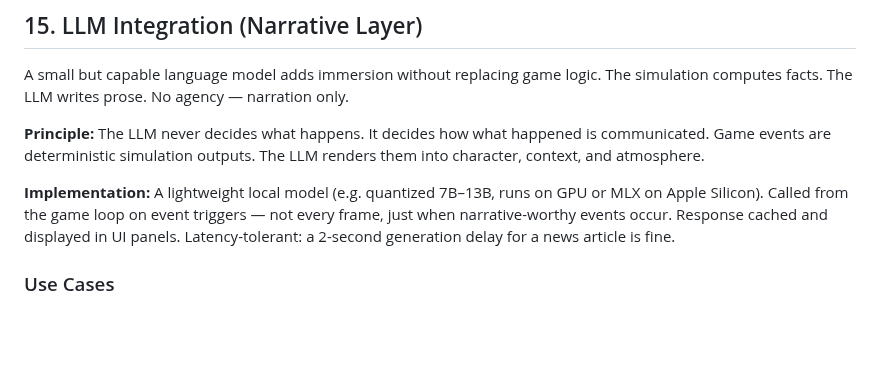
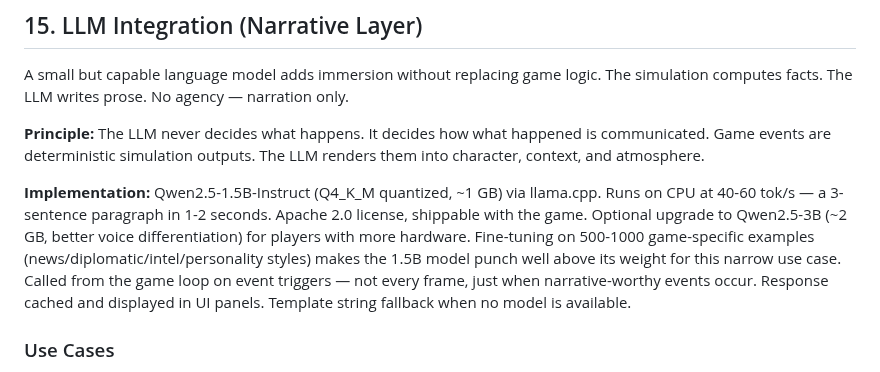
Before and after one commit to kzKallisti/WarpDrive, a Markdown page: GAME_DESIGN.md, the part around the change. GitHub-like rendering; blank space fills up the shorter version.

Commit message:
Specify LLM: Qwen2.5-1.5B via llama.cpp, ~1GB, CPU-only
40-60 tok/s on CPU, 1-2 seconds per paragraph, Apache 2.0 license.
Optional 3B upgrade for better voice. Fine-tuning 500-1000 examples
on game-specific prose styles is high-leverage for the narrow use
case. llama.cpp as inference engine (C++, MIT, no Python dep).

Co-Authored-By: Claude Opus 4.6 (1M context) <noreply@anthropic.com>

```diff
--- a/GAME_DESIGN.md
+++ b/GAME_DESIGN.md
@@ -1534,10 +1534,15 @@ simulation computes facts. The LLM writes prose. No agency — narration only.
 communicated. Game events are deterministic simulation outputs. The LLM renders them
 into character, context, and atmosphere.
 
-**Implementation:** A lightweight local model (e.g. quantized 7B–13B, runs on GPU or
-MLX on Apple Silicon). Called from the game loop on event triggers — not every frame,
-just when narrative-worthy events occur. Response cached and displayed in UI panels.
-Latency-tolerant: a 2-second generation delay for a news article is fine.
+**Implementation:** Qwen2.5-1.5B-Instruct (Q4_K_M quantized, ~1 GB) via llama.cpp.
+Runs on CPU at 40-60 tok/s — a 3-sentence paragraph in 1-2 seconds. Apache 2.0
+license, shippable with the game. Optional upgrade to Qwen2.5-3B (~2 GB, better
+voice differentiation) for players with more hardware. Fine-tuning on 500-1000
+game-specific examples (news/diplomatic/intel/personality styles) makes the 1.5B
+model punch well above its weight for this narrow use case. Called from the game loop
+on event triggers — not every frame, just when narrative-worthy events occur.
+Response cached and displayed in UI panels. Template string fallback when no model
+is available.
 
 ### Use Cases
 
```
